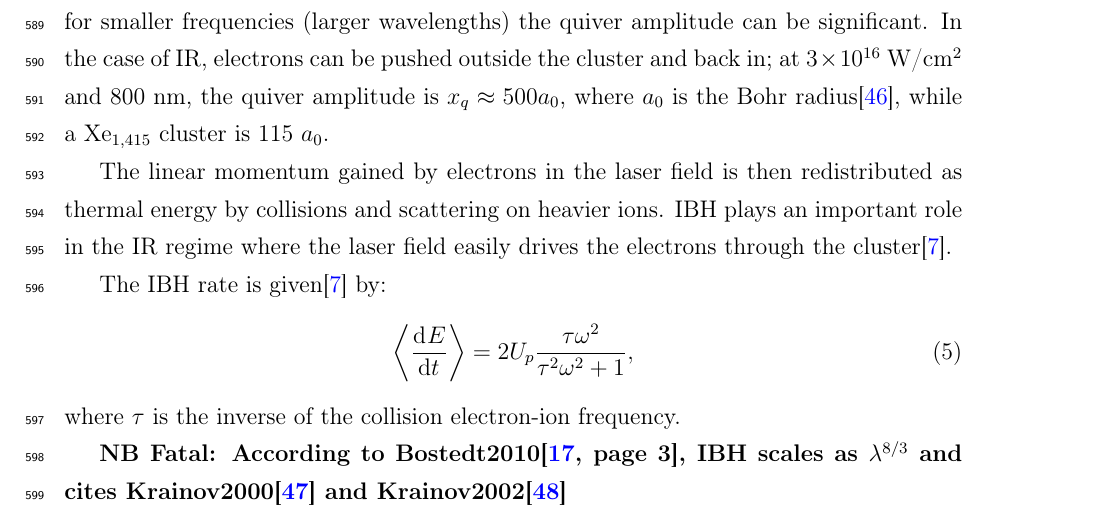
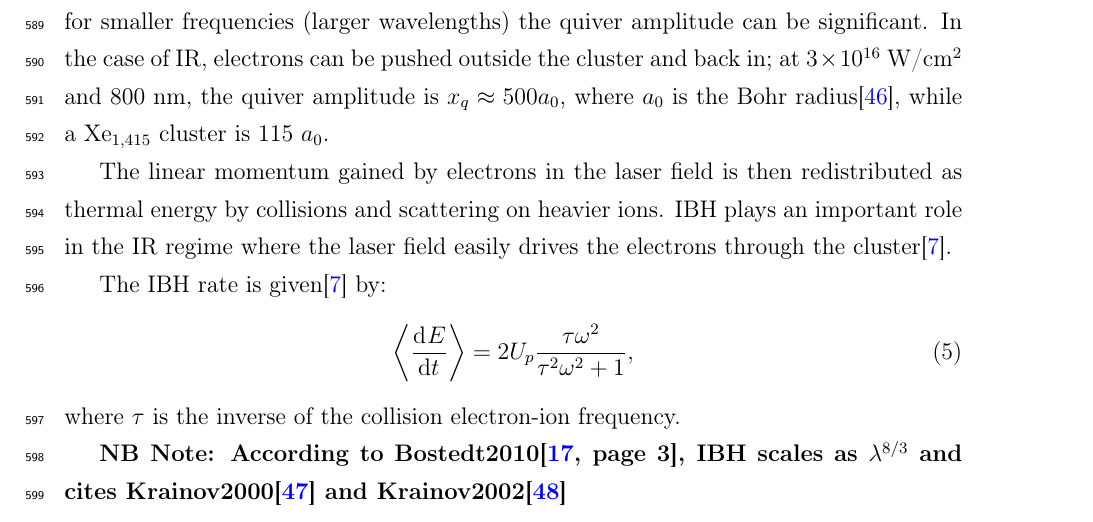
Before and after one commit to nbigaouette/thesis, a LaTeX thesis (thesis.tex, which reads chapter_1p2_intro_microscopic.tex): part of page 26 of 155, cut so that both start at the same text. Compiled offline with pdfLaTeX.

Commit message:
fxfatal -> fxnote

```diff
--- a/chapter_1p2_intro_microscopic.tex
+++ b/chapter_1p2_intro_microscopic.tex
@@ -281,7 +281,7 @@ The IBH rate is given\cite{Fennel2010} by:
 \end{align}
 where $\tau$ is the inverse of the collision electron-ion frequency.
 
-\fxfatal{According to Bostedt2010\cite[page 3]{Bostedt2010}, IBH scales as
+\fxnote{According to Bostedt2010\cite[page 3]{Bostedt2010}, IBH scales as
 $\lambda^{8/3}$ and cites Krainov2000\cite{Krainov2000} and
 Krainov2002\cite{Krainov2002}}
 % ? can you explain the problem to me when we talk next?
```
